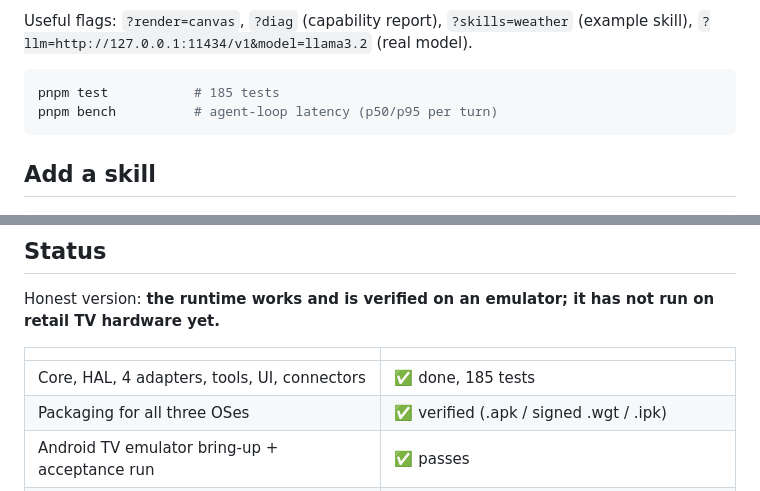
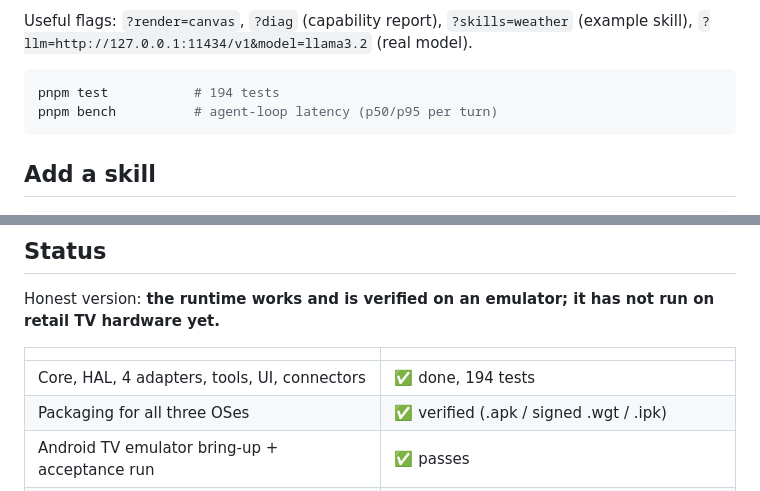
Before and after one commit to andycywu/hearth, a Markdown page: README.md, 2 parts joined by grey strips. Rendered like a GitHub page.

Commit message:
docs: refresh test counts (194) and the per-package split
Co-Authored-By: Claude Opus 5 (1M context) <noreply@anthropic.com>

````diff
--- a/README.md
+++ b/README.md
@@ -68,7 +68,7 @@ Useful flags: `?render=canvas`, `?diag` (capability report), `?skills=weather`
 (example skill), `?llm=http://127.0.0.1:11434/v1&model=llama3.2` (real model).
 
 ```bash
-pnpm test           # 185 tests
+pnpm test           # 194 tests
 pnpm bench          # agent-loop latency (p50/p95 per turn)
 ```
 
@@ -163,7 +163,7 @@ run on retail TV hardware yet.**
 
 | | |
 |---|---|
-| Core, HAL, 4 adapters, tools, UI, connectors | ✅ done, 185 tests |
+| Core, HAL, 4 adapters, tools, UI, connectors | ✅ done, 194 tests |
 | Packaging for all three OSes | ✅ verified (.apk / signed .wgt / .ipk) |
 | Android TV emulator bring-up + acceptance run | ✅ passes |
 | Real local model driving a TV | ✅ works; needs >1.5B for reliable tool chaining |
````
Also changed, not shown: docs/STATUS.md (+6 -5 lines).
